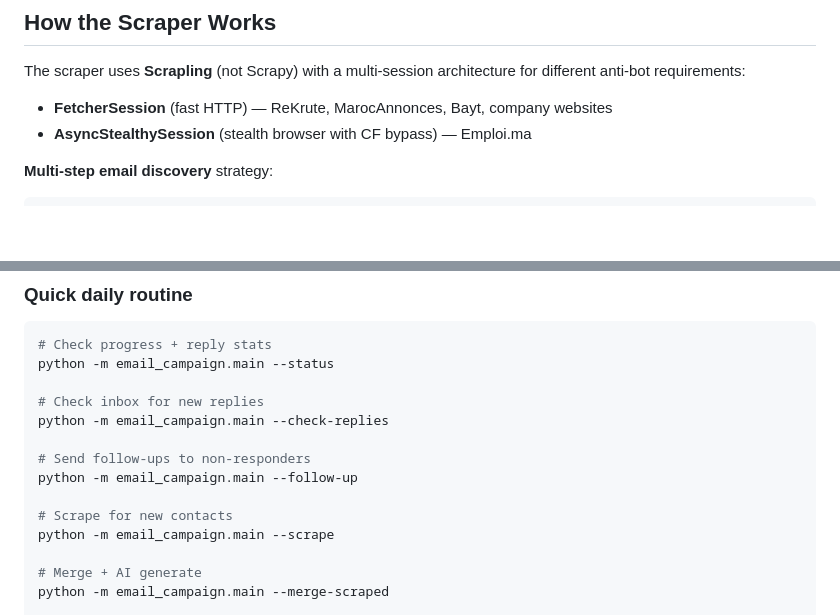
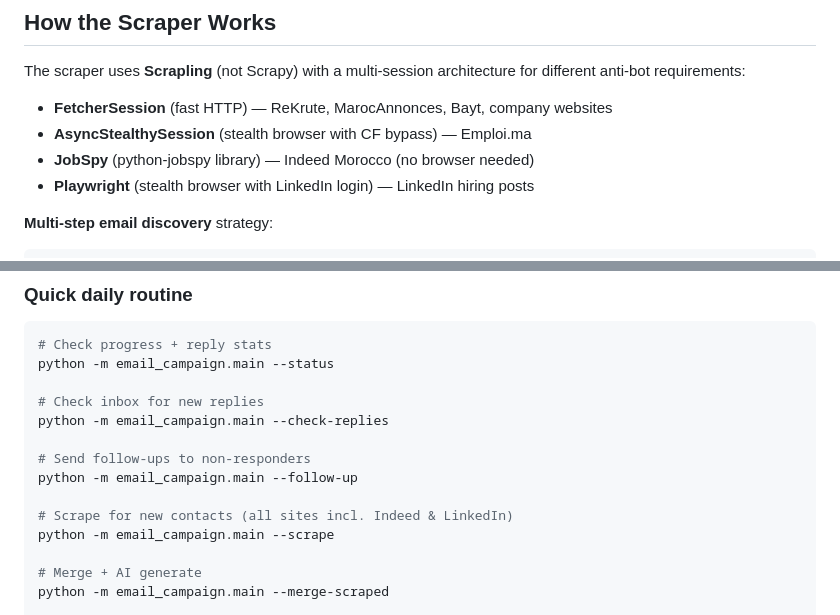
Before and after one commit to mohamedm999/filter-contact, a Markdown page: README.md, 2 parts joined by grey strips. Drawn GitHub-style; blank space fills up the shorter version.

```diff
--- a/README.md
+++ b/README.md
@@ -396,6 +399,8 @@ The scraper uses **Scrapling** (not Scrapy) with a multi-session architecture fo
 
 - **FetcherSession** (fast HTTP) — ReKrute, MarocAnnonces, Bayt, company websites
 - **AsyncStealthySession** (stealth browser with CF bypass) — Emploi.ma
+- **JobSpy** (python-jobspy library) — Indeed Morocco (no browser needed)
+- **Playwright** (stealth browser with LinkedIn login) — LinkedIn hiring posts
 
 **Multi-step email discovery** strategy:
 
@@ -648,7 +654,7 @@ python -m email_campaign.main --check-replies
 # Send follow-ups to non-responders
 python -m email_campaign.main --follow-up
 
-# Scrape for new contacts
+# Scrape for new contacts (all sites incl. Indeed & LinkedIn)
 python -m email_campaign.main --scrape
 
 # Merge + AI generate
```
Also changed, not shown: other parts of README.md (+18 -14 lines).
